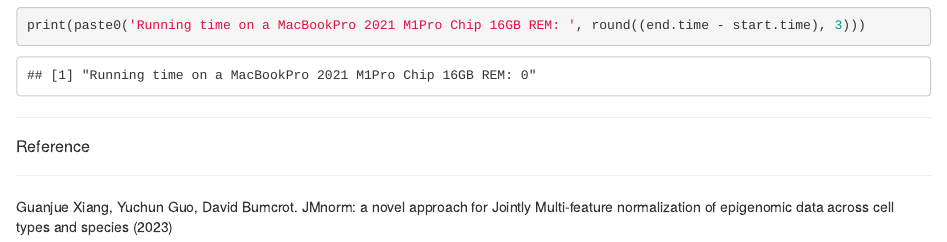
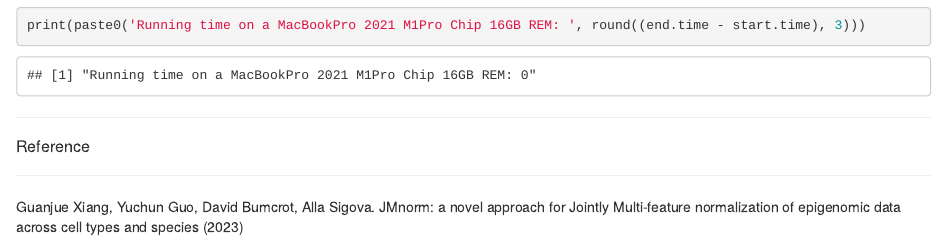
Before and after one commit to camp4tx/JMnorm, an R Markdown document (docs/index.Rmd): the page in a window 1100 px wide, from 4800 px down. Rendered offline with R 4.5, knitr and Pandoc, with nearby package versions; some code elsewhere in the file could not run offline.

Commit message:
modify Rmd

```diff
--- a/docs/index.Rmd
+++ b/docs/index.Rmd
@@ -198,6 +198,6 @@ print(paste0('Running time on a MacBookPro 2021 M1Pro Chip 16GB REM: ', round((e
 ***
 ##### Reference
 ***
-Guanjue Xiang, Yuchun Guo, David Bumcrot. JMnorm: a novel approach for Jointly Multi-feature normalization of epigenomic data across cell types and species (2023)
+Guanjue Xiang, Yuchun Guo, David Bumcrot, Alla Sigova. JMnorm: a novel approach for Jointly Multi-feature normalization of epigenomic data across cell types and species (2023)
 
 ***
```
Also changed, not shown: 1 other file.
